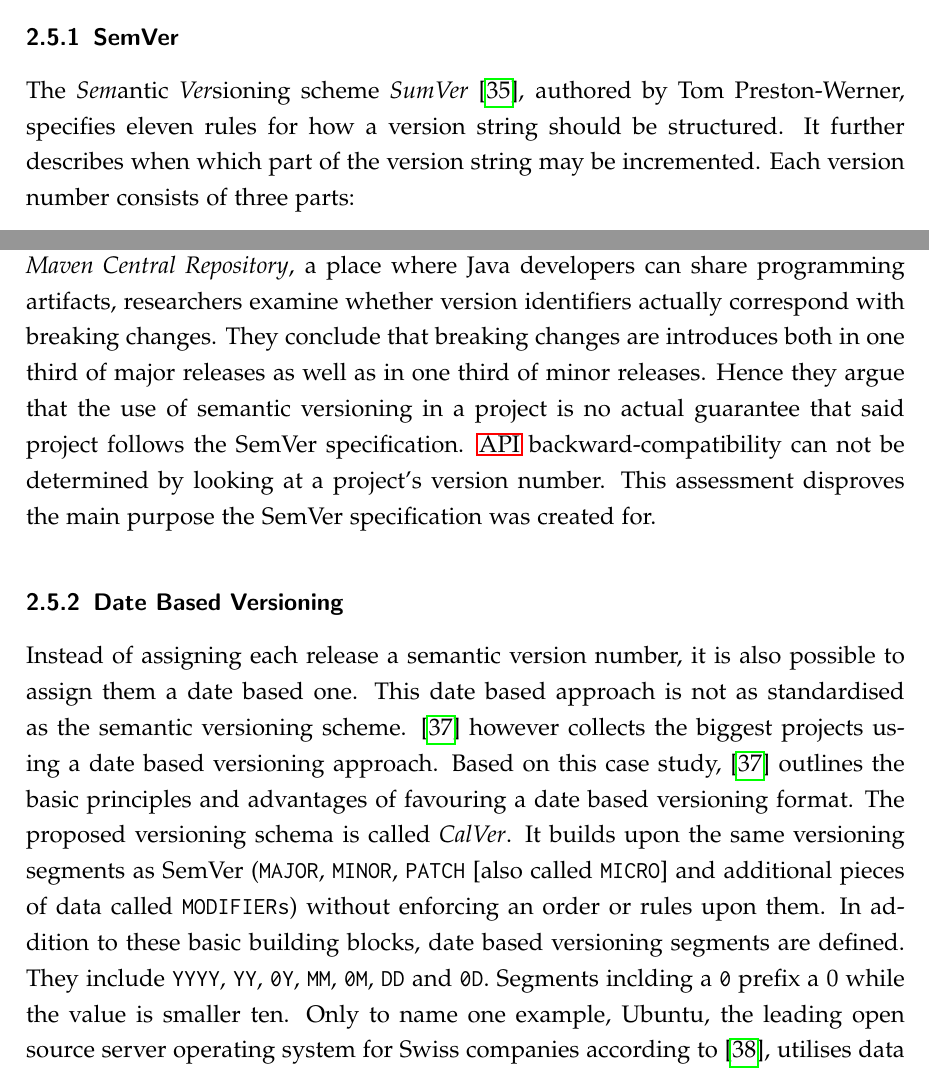
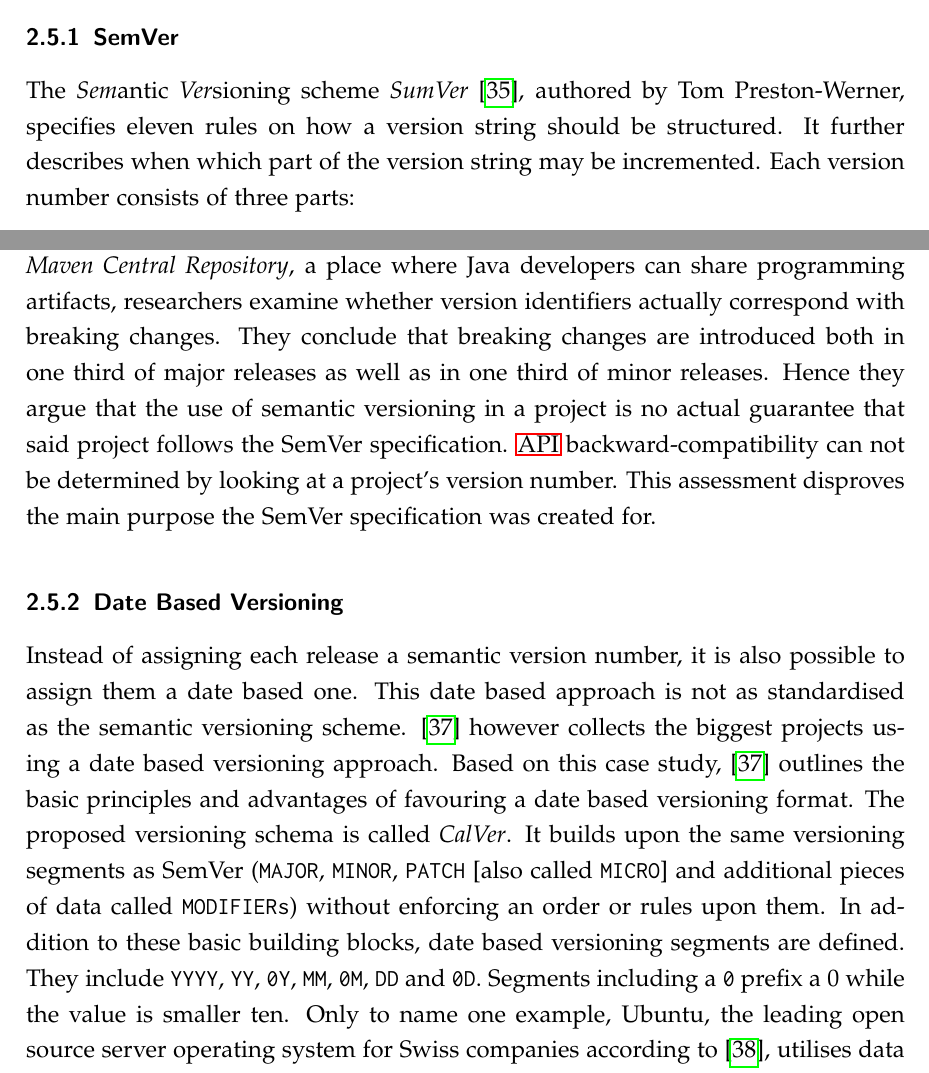
Before and after one commit to mariuskiessling/bachelor-thesis, a LaTeX paper (main.tex, which reads chapters/background/versioning.tex): two parts of pages 43 and 44 of 57, joined at a grey line, cut so that both start at the same text. Compiled offline with pdfLaTeX.

Commit message:
Revert changes overwritten by vim buffer restoration

```diff
--- a/chapters/background/versioning.tex
+++ b/chapters/background/versioning.tex
@@ -15,7 +15,7 @@ with. It will further introduce an approach of versioning \acp{API}.
 \label{ssub:SemVer}
 The \textit{Sem}antic \textit{Ver}sioning scheme \textit{SumVer}
 \autocite{Preston-WernerSemanticVersioning2.0.0}, authored by Tom
-Preston-Werner, specifies eleven rules for how a version string should be
+Preston-Werner, specifies eleven rules on how a version string should be
 structured. It further describes when which part of the version string may be
 incremented. Each version number consists of three parts:
 
@@ -57,7 +57,7 @@ fully adheres to the SemVer specifications. In a study
 to the \textit{Maven Central Repository}, a place where Java developers can
 share programming artifacts, researchers examine whether version identifiers
 actually correspond with breaking changes. They conclude that breaking changes
-are introduces both in one third of major releases as well as in one third of
+are introduced both in one third of major releases as well as in one third of
 minor releases. Hence they argue that the use of semantic versioning in a
 project is no actual guarantee that said project follows the SemVer
 specification. \ac{API} backward-compatibility can not be determined by looking
@@ -79,7 +79,7 @@ as SemVer (\texttt{MAJOR}, \texttt{MINOR}, \texttt{PATCH} [also called
 without enforcing an order or rules upon them. In addition to these basic
 building blocks, date based versioning segments are defined. They include
 \texttt{YYYY}, \texttt{YY}, \texttt{0Y}, \texttt{MM}, \texttt{0M}, \texttt{DD}
-and \texttt{0D}. Segments inclding a \texttt{0} prefix a 0 while the value is
+and \texttt{0D}. Segments including a \texttt{0} prefix a 0 while the value is
 smaller ten. Only to name one example, Ubuntu, the leading open source server
 operating system for Swiss companies according to
 \autocite{SwissICTWelcheOpenSource2018}, utilises data based versioning. Their
```
Also changed, not shown: chapters/background/versioning.tex (2 more changed lines).
